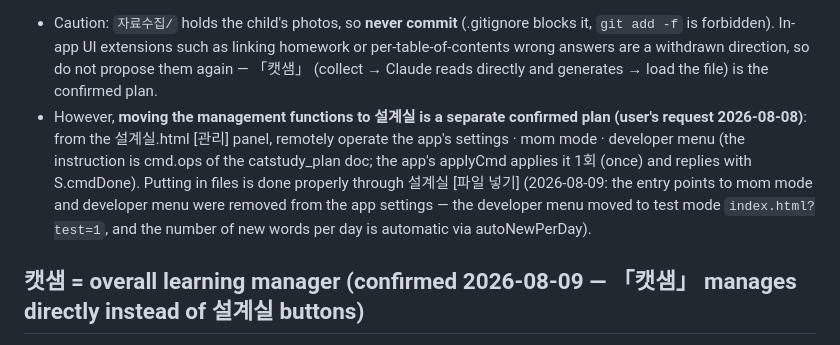
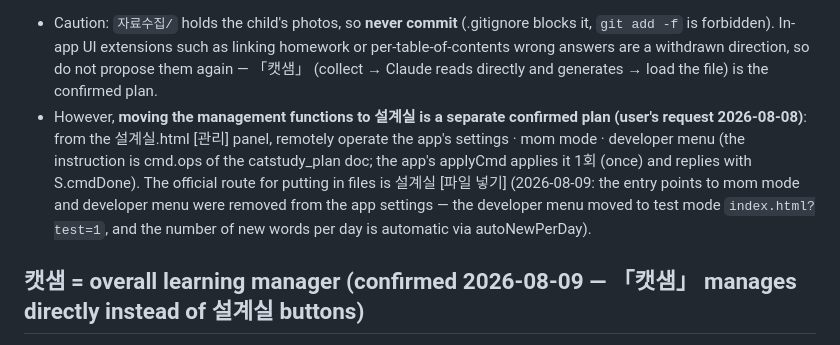
Before and after one commit to bravo8workroom-hash/study-cat, a Markdown page: AGENTS.md, the part around the change. GitHub-like rendering.

```diff
--- a/AGENTS.md
+++ b/AGENTS.md
@@ -34,7 +34,7 @@ This repository is **public** because of GitHub Pages. Never commit personal inf
 4. Save the result file with the date attached, and guide the user to send it to the app via 설계실 [관리] → [파일 넣기].
 5. When generation is done, add the id · date · output file name of the materials processed this time to `자료수집/처리기록.json`.
 - Caution: `자료수집/` holds the child's photos, so **never commit** (.gitignore blocks it, `git add -f` is forbidden). In-app UI extensions such as linking homework or per-table-of-contents wrong answers are a withdrawn direction, so do not propose them again — 「캣샘」 (collect → Claude reads directly and generates → load the file) is the confirmed plan.
-- However, **moving the management functions to 설계실 is a separate confirmed plan (user's request 2026-08-08)**: from the 설계실.html [관리] panel, remotely operate the app's settings · mom mode · developer menu (the instruction is cmd.ops of the catstudy_plan doc; the app's applyCmd applies it 1회 (once) and replies with S.cmdDone). Putting in files is done properly through 설계실 [파일 넣기] (2026-08-09: the entry points to mom mode and developer menu were removed from the app settings — the developer menu moved to test mode `index.html?test=1`, and the number of new words per day is automatic via autoNewPerDay).
+- However, **moving the management functions to 설계실 is a separate confirmed plan (user's request 2026-08-08)**: from the 설계실.html [관리] panel, remotely operate the app's settings · mom mode · developer menu (the instruction is cmd.ops of the catstudy_plan doc; the app's applyCmd applies it 1회 (once) and replies with S.cmdDone). The official route for putting in files is 설계실 [파일 넣기] (2026-08-09: the entry points to mom mode and developer menu were removed from the app settings — the developer menu moved to test mode `index.html?test=1`, and the number of new words per day is automatic via autoNewPerDay).
 
 ## 캣샘 = overall learning manager (confirmed 2026-08-09 — 「캣샘」 manages directly instead of 설계실 buttons)
 설계실.html is a read-only dashboard. Establishing and adjusting plans, judging the child's level, and recording evaluations are all done in conversation between the user and 「캣샘」, and 「캣샘」 reflects them directly through the channels below (the save/load/send/receive buttons of 설계실 were removed at this point — automatic sync).
```
Also changed, not shown: .rules-ko/AGENTS.md (+2 -2 lines).
